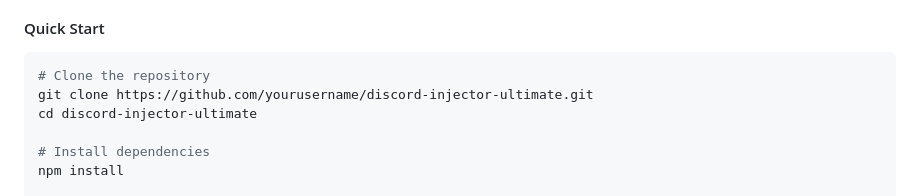
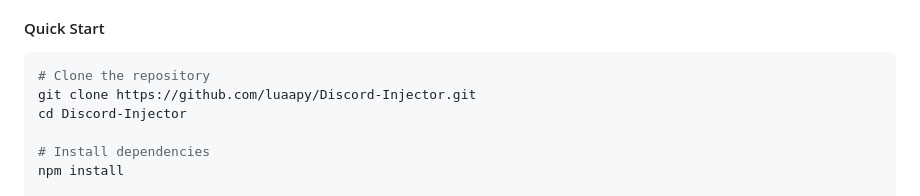
Before and after one commit to luaapy/Discord-Injector, a Markdown page: README.md, the part around one of its changes. Rendered like a GitHub page.

````diff
--- a/README.md
+++ b/README.md
@@ -27,8 +27,8 @@
 
 ```bash
 # Clone the repository
-git clone https://github.com/yourusername/discord-injector-ultimate.git
-cd discord-injector-ultimate
+git clone https://github.com/luaapy/Discord-Injector.git
+cd Discord-Injector
 
 # Install dependencies
 npm install
````
Also changed, not shown: other parts of README.md (+1 -1 lines).
